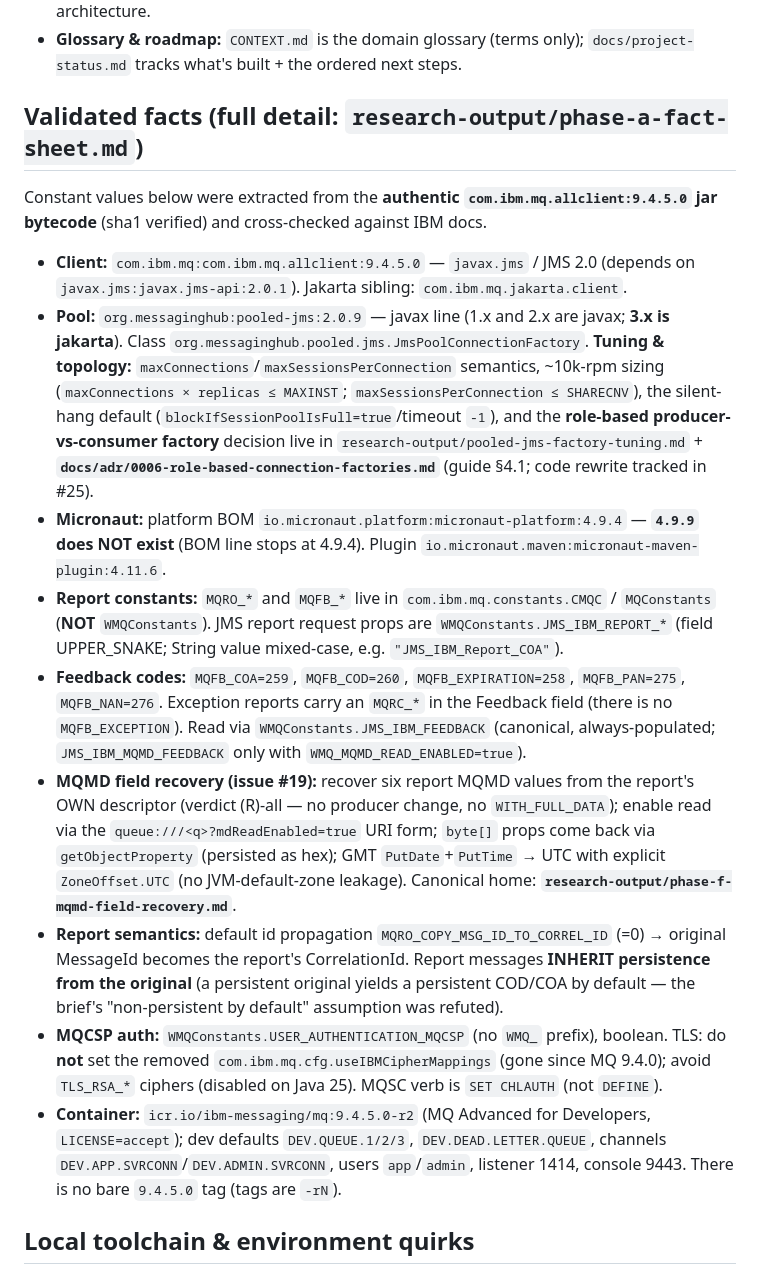
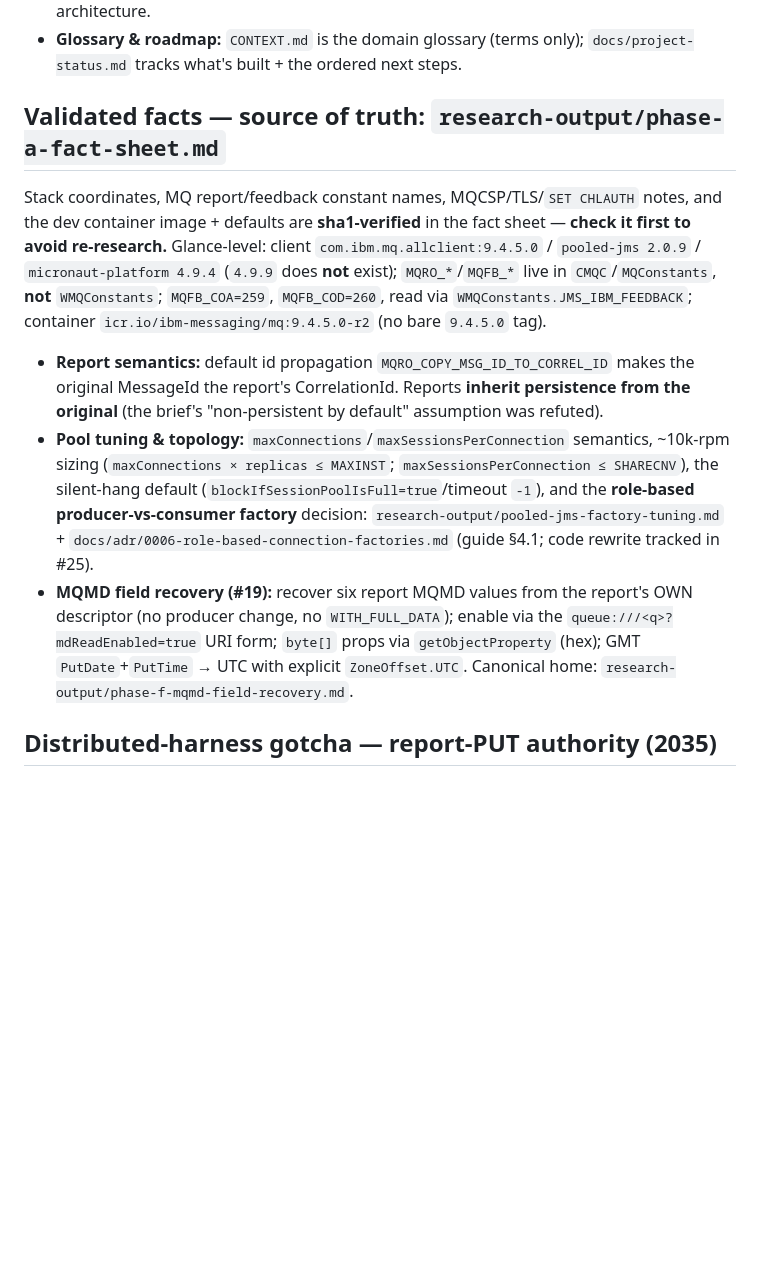
Before and after one commit to rodrigorjsf/ibm-mq-java-poc, a Markdown page: CLAUDE.md, the part around one of its changes. Rendered like a GitHub page; blank space fills up the shorter version.

```diff
--- a/CLAUDE.md
+++ b/CLAUDE.md
@@ -46,19 +46,13 @@ Detail lives in the linked ADRs/docs; these are the binding directives.
 - **Distributed harness (ADR-0003):** the distributed environment is realized as a **local k3s** harness (IBM MQ + Java publisher/consumer microservices, consumer at N replicas = competing consumers); `floci` is a *local AWS emulator* (NOT real EKS, no IBM MQ), used only for optional AWS peripherals. Real EKS, if ever, is a separate documented reference architecture.
 - **Glossary & roadmap:** `CONTEXT.md` is the domain glossary (terms only); `docs/project-status.md` tracks what's built + the ordered next steps.
 
-## Validated facts (full detail: `research-output/phase-a-fact-sheet.md`)
+## Validated facts — source of truth: `research-output/phase-a-fact-sheet.md`
 
-Constant values below were extracted from the **authentic `com.ibm.mq.allclient:9.4.5.0` jar bytecode** (sha1 verified) and cross-checked against IBM docs.
+Stack coordinates, MQ report/feedback constant names, MQCSP/TLS/`SET CHLAUTH` notes, and the dev container image + defaults are **sha1-verified** in the fact sheet — **check it first to avoid re-research.** Glance-level: client `com.ibm.mq.allclient:9.4.5.0` / `pooled-jms 2.0.9` / `micronaut-platform 4.9.4` (`4.9.9` does **not** exist); `MQRO_*`/`MQFB_*` live in `CMQC`/`MQConstants`, **not** `WMQConstants`; `MQFB_COA=259`, `MQFB_COD=260`, read via `WMQConstants.JMS_IBM_FEEDBACK`; container `icr.io/ibm-messaging/mq:9.4.5.0-r2` (no bare `9.4.5.0` tag).
 
-- **Client:** `com.ibm.mq:com.ibm.mq.allclient:9.4.5.0` — `javax.jms` / JMS 2.0 (depends on `javax.jms:javax.jms-api:2.0.1`). Jakarta sibling: `com.ibm.mq.jakarta.client`.
-- **Pool:** `org.messaginghub:pooled-jms:2.0.9` — javax line (1.x and 2.x are javax; **3.x is jakarta**). Class `org.messaginghub.pooled.jms.JmsPoolConnectionFactory`. **Tuning & topology:** `maxConnections`/`maxSessionsPerConnection` semantics, ~10k-rpm sizing (`maxConnections × replicas ≤ MAXINST`; `maxSessionsPerConnection ≤ SHARECNV`), the silent-hang default (`blockIfSessionPoolIsFull=true`/timeout `-1`), and the **role-based producer-vs-consumer factory** decision live in `research-output/pooled-jms-factory-tuning.md` + **`docs/adr/0006-role-based-connection-factories.md`** (guide §4.1; code rewrite tracked in #25).
-- **Micronaut:** platform BOM `io.micronaut.platform:micronaut-platform:4.9.4` — **`4.9.9` does NOT exist** (BOM line stops at 4.9.4). Plugin `io.micronaut.maven:micronaut-maven-plugin:4.11.6`.
-- **Report constants:** `MQRO_*` and `MQFB_*` live in `com.ibm.mq.constants.CMQC` / `MQConstants` (**NOT** `WMQConstants`). JMS report request props are `WMQConstants.JMS_IBM_REPORT_*` (field UPPER_SNAKE; String value mixed-case, e.g. `"JMS_IBM_Report_COA"`).
-- **Feedback codes:** `MQFB_COA=259`, `MQFB_COD=260`, `MQFB_EXPIRATION=258`, `MQFB_PAN=275`, `MQFB_NAN=276`. Exception reports carry an `MQRC_*` in the Feedback field (there is no `MQFB_EXCEPTION`). Read via `WMQConstants.JMS_IBM_FEEDBACK` (canonical, always-populated; `JMS_IBM_MQMD_FEEDBACK` only with `WMQ_MQMD_READ_ENABLED=true`).
-- **MQMD field recovery (issue #19):** recover six report MQMD values from the report's OWN descriptor (verdict (R)-all — no producer change, no `WITH_FULL_DATA`); enable read via the `queue:///<q>?mdReadEnabled=true` URI form; `byte[]` props come back via `getObjectProperty` (persisted as hex); GMT `PutDate`+`PutTime` → UTC with explicit `ZoneOffset.UTC` (no JVM-default-zone leakage). Canonical home: **`research-output/phase-f-mqmd-field-recovery.md`**.
-- **Report semantics:** default id propagation `MQRO_COPY_MSG_ID_TO_CORREL_ID` (=0) → original MessageId becomes the report's CorrelationId. Report messages **INHERIT persistence from the original** (a persistent original yields a persistent COD/COA by default — the brief's "non-persistent by default" assumption was refuted).
-- **MQCSP auth:** `WMQConstants.USER_AUTHENTICATION_MQCSP` (no `WMQ_` prefix), boolean. TLS: do **not** set the removed `com.ibm.mq.cfg.useIBMCipherMappings` (gone since MQ 9.4.0); avoid `TLS_RSA_*` ciphers (disabled on Java 25). MQSC verb is `SET CHLAUTH` (not `DEFINE`).
-- **Container:** `icr.io/ibm-messaging/mq:9.4.5.0-r2` (MQ Advanced for Developers, `LICENSE=accept`); dev defaults `DEV.QUEUE.1/2/3`, `DEV.DEAD.LETTER.QUEUE`, channels `DEV.APP.SVRCONN`/`DEV.ADMIN.SVRCONN`, users `app`/`admin`, listener 1414, console 9443. There is no bare `9.4.5.0` tag (tags are `-rN`).
+- **Report semantics:** default id propagation `MQRO_COPY_MSG_ID_TO_CORREL_ID` makes the original MessageId the report's CorrelationId. Reports **inherit persistence from the original** (the brief's "non-persistent by default" assumption was refuted).
+- **Pool tuning & topology:** `maxConnections`/`maxSessionsPerConnection` semantics, ~10k-rpm sizing (`maxConnections × replicas ≤ MAXINST`; `maxSessionsPerConnection ≤ SHARECNV`), the silent-hang default (`blockIfSessionPoolIsFull=true`/timeout `-1`), and the **role-based producer-vs-consumer factory** decision: `research-output/pooled-jms-factory-tuning.md` + `docs/adr/0006-role-based-connection-factories.md` (guide §4.1; code rewrite tracked in #25).
+- **MQMD field recovery (#19):** recover six report MQMD values from the report's OWN descriptor (no producer change, no `WITH_FULL_DATA`); enable via the `queue:///<q>?mdReadEnabled=true` URI form; `byte[]` props via `getObjectProperty` (hex); GMT `PutDate`+`PutTime` → UTC with explicit `ZoneOffset.UTC`. Canonical home: `research-output/phase-f-mqmd-field-recovery.md`.
 
-## Local toolchain & environment quirks
+## Distributed-harness gotcha — report-PUT authority (2035)
 
```
Also changed, not shown: other parts of CLAUDE.md (+8 -12 lines), ibmmq-jms-guide/CLAUDE.md (added, +13 -0 lines).
